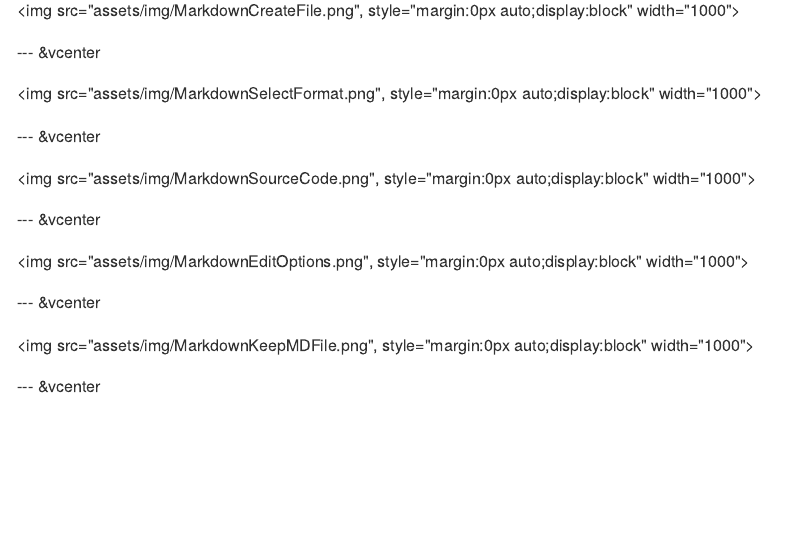
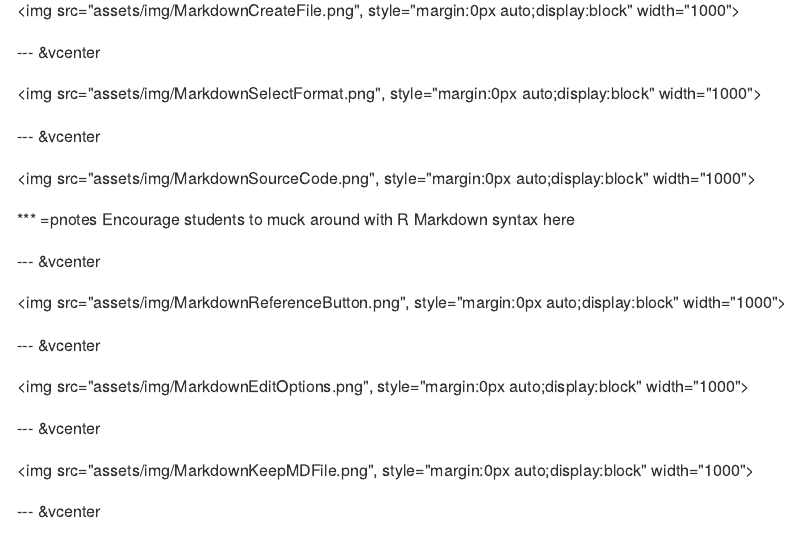
Before and after one commit to microbialinformatics/microbialinformatics.github.io, an R Markdown document (slides/Lecture02.Rmd): the page in a window 1100 px wide, from 3870 px down. The pictures show the output file slides/Lecture02.md that the author committed with the source, drawn offline in the style of GitHub.

Commit message:
added slide with reference button highlighted

```diff
--- a/slides/Lecture02.Rmd
+++ b/slides/Lecture02.Rmd
@@ -178,6 +178,13 @@ If you can learn this you'll be good to go...
 
 <img src="assets/img/MarkdownSourceCode.png", style="margin:0px auto;display:block" width="1000">
 
+*** =pnotes
+Encourage students to muck around with R Markdown syntax here
+
+--- &vcenter
+
+<img src="assets/img/MarkdownReferenceButton.png", style="margin:0px auto;display:block" width="1000">
+
 --- &vcenter
 
 <img src="assets/img/MarkdownEditOptions.png", style="margin:0px auto;display:block" width="1000">
```
Also changed, not shown: slides/Lecture02.md, slides/assets/img/MarkdownReferenceButton.png (added).
